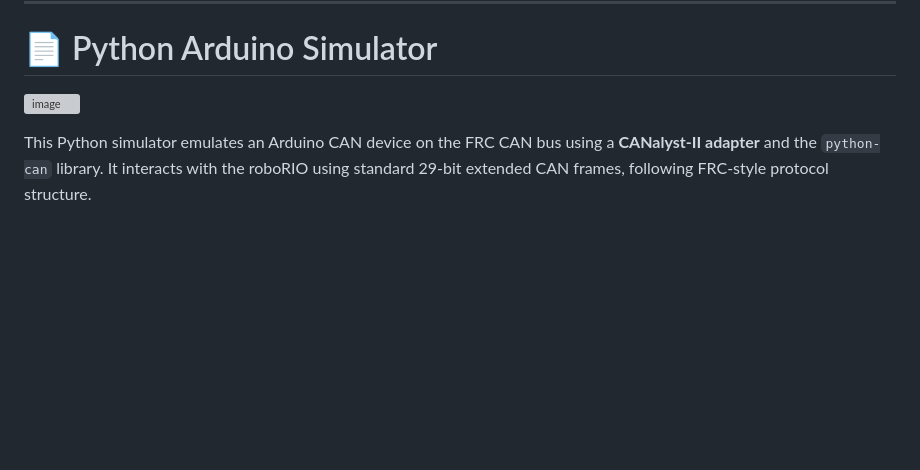
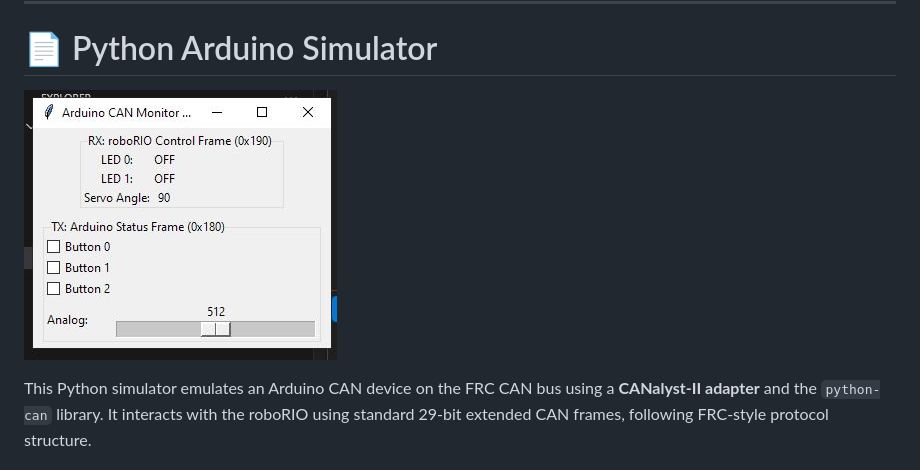
Before and after one commit to sikaxn/FRC-Custom-CAN-Sensor, a Markdown page: Arduino/readme.md, the part around the change. Drawn GitHub-style; blank space fills up the shorter version; grey boxes are pictures that could not be loaded.

```diff
--- a/Arduino/readme.md
+++ b/Arduino/readme.md
@@ -56,7 +56,7 @@ def encode_id(dt, man, api, dn):
 
 # 📄 Python Arduino Simulator
 
-![image](img/sim.JPG)
+![image](../img/sim.JPG)
 
 This Python simulator emulates an Arduino CAN device on the FRC CAN bus using a **CANalyst-II adapter** and the `python-can` library. It interacts with the roboRIO using standard 29-bit extended CAN frames, following FRC-style protocol structure.
 
```
